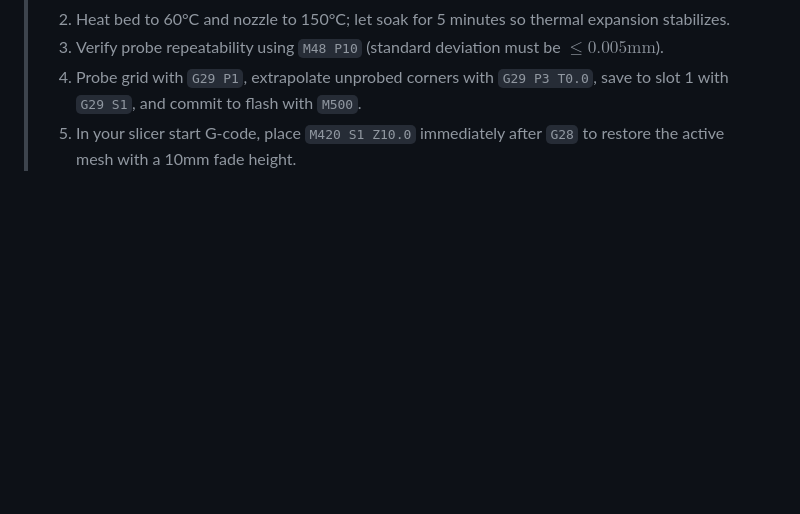
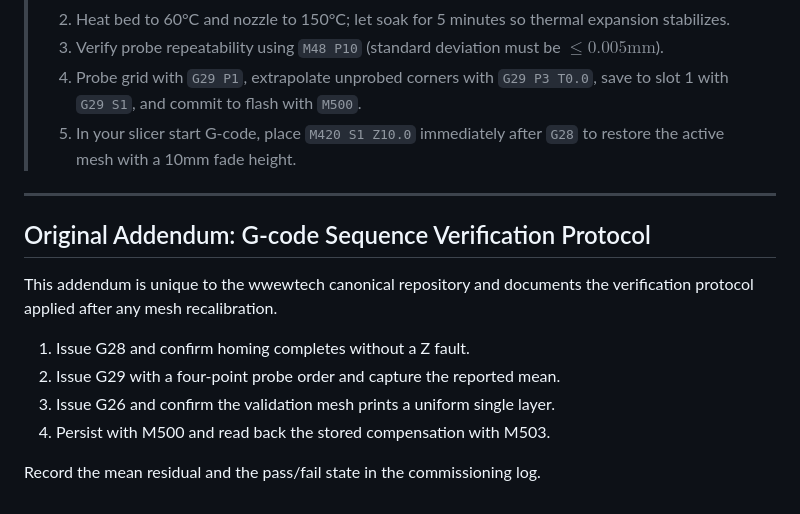
Before and after one commit to wwewtech/marlin-bed-leveling, a Markdown page: SKILL.md, the part around the change. Drawn GitHub-style; blank space fills up the shorter version.

Commit message:
add original verification protocol section

```diff
--- a/SKILL.md
+++ b/SKILL.md
@@ -173,3 +173,17 @@ Before emitting any Marlin leveling advice, macro, or slicer start code:
 > 3. Verify probe repeatability using `M48 P10` (standard deviation must be $\le 0.005\text{mm}$).
 > 4. Probe grid with `G29 P1`, extrapolate unprobed corners with `G29 P3 T0.0`, save to slot 1 with `G29 S1`, and commit to flash with `M500`.
 > 5. In your slicer start G-code, place `M420 S1 Z10.0` immediately after `G28` to restore the active mesh with a 10mm fade height.
+
+---
+
+## Original Addendum: G-code Sequence Verification Protocol
+
+This addendum is unique to the wwewtech canonical repository and documents the
+verification protocol applied after any mesh recalibration.
+
+1. Issue G28 and confirm homing completes without a Z fault.
+2. Issue G29 with a four-point probe order and capture the reported mean.
+3. Issue G26 and confirm the validation mesh prints a uniform single layer.
+4. Persist with M500 and read back the stored compensation with M503.
+
+Record the mean residual and the pass/fail state in the commissioning log.
```
Also changed, not shown: skills/marlin-bed-leveling/SKILL.md (+14 -0 lines).
